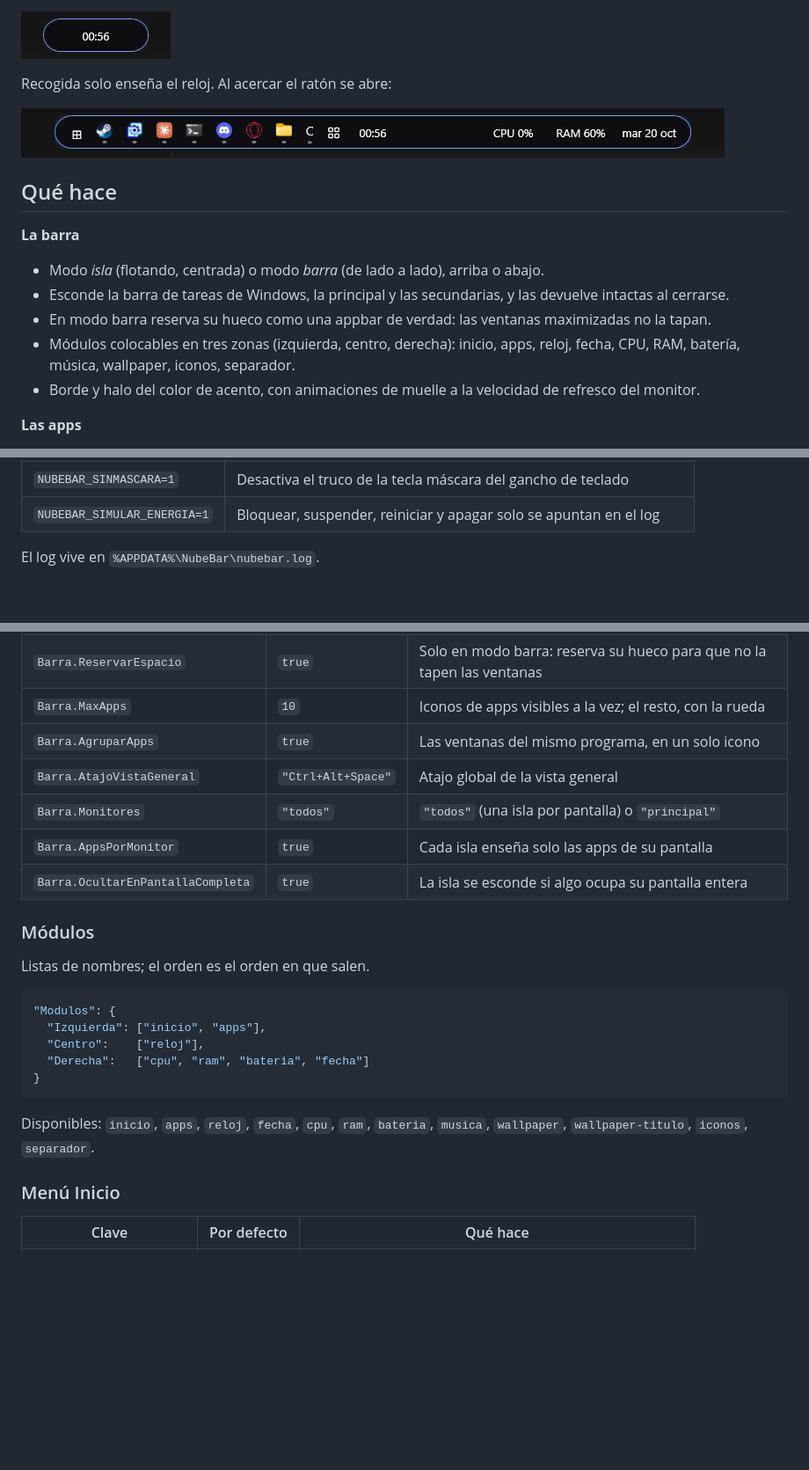
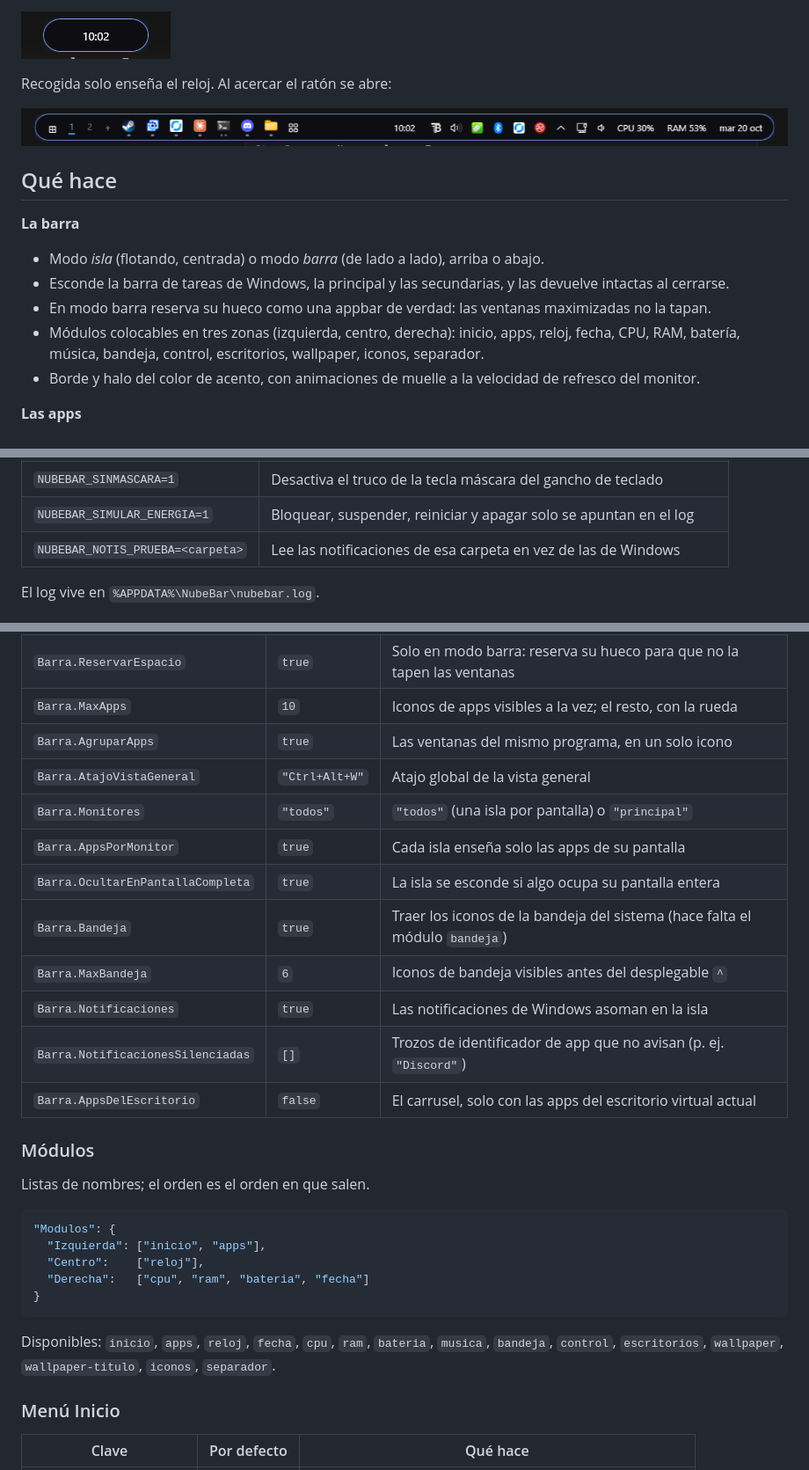
Before and after one commit to P542-X/NubeBar, a Markdown page: README.md, 3 parts joined by grey strips. Shown at 88% size. Rendered like a GitHub page; pictures changed too: docs/isla-abierta.png, docs/isla-recogida.png; blank space fills up the shorter version.

````diff
--- a/README.md
+++ b/README.md
@@ -20,7 +20,8 @@ Recogida solo enseña el reloj. Al acercar el ratón se abre:
 - En modo barra reserva su hueco como una appbar de verdad: las ventanas
   maximizadas no la tapan.
 - Módulos colocables en tres zonas (izquierda, centro, derecha): inicio, apps,
-  reloj, fecha, CPU, RAM, batería, música, wallpaper, iconos, separador.
+  reloj, fecha, CPU, RAM, batería, música, bandeja, control, escritorios,
+  wallpaper, iconos, separador.
 - Borde y halo del color de acento, con animaciones de muelle a la velocidad de
   refresco del monitor.
 
@@ -99,6 +134,7 @@ Variables de entorno útiles para depurar:
 | `NUBEBAR_DIAG2=1` | Añade el detalle del carrusel |
 | `NUBEBAR_SINMASCARA=1` | Desactiva el truco de la tecla máscara del gancho de teclado |
 | `NUBEBAR_SIMULAR_ENERGIA=1` | Bloquear, suspender, reiniciar y apagar solo se apuntan en el log |
+| `NUBEBAR_NOTIS_PRUEBA=<carpeta>` | Lee las notificaciones de esa carpeta en vez de las de Windows |
 
 El log vive en `%APPDATA%\NubeBar\nubebar.log`.
 
@@ -133,10 +169,15 @@ la isla se adapta sola. Las claves que no reconoce se conservan tal cual.
 | `Barra.ReservarEspacio` | `true` | Solo en modo barra: reserva su hueco para que no la tapen las ventanas |
 | `Barra.MaxApps` | `10` | Iconos de apps visibles a la vez; el resto, con la rueda |
 | `Barra.AgruparApps` | `true` | Las ventanas del mismo programa, en un solo icono |
-| `Barra.AtajoVistaGeneral` | `"Ctrl+Alt+Space"` | Atajo global de la vista general |
+| `Barra.AtajoVistaGeneral` | `"Ctrl+Alt+W"` | Atajo global de la vista general |
 | `Barra.Monitores` | `"todos"` | `"todos"` (una isla por pantalla) o `"principal"` |
 | `Barra.AppsPorMonitor` | `true` | Cada isla enseña solo las apps de su pantalla |
 | `Barra.OcultarEnPantallaCompleta` | `true` | La isla se esconde si algo ocupa su pantalla entera |
+| `Barra.Bandeja` | `true` | Traer los iconos de la bandeja del sistema (hace falta el módulo `bandeja`) |
+| `Barra.MaxBandeja` | `6` | Iconos de bandeja visibles antes del desplegable `^` |
+| `Barra.Notificaciones` | `true` | Las notificaciones de Windows asoman en la isla |
+| `Barra.NotificacionesSilenciadas` | `[]` | Trozos de identificador de app que no avisan (p. ej. `"Discord"`) |
+| `Barra.AppsDelEscritorio` | `false` | El carrusel, solo con las apps del escritorio virtual actual |
 
 ### Módulos
 
@@ -151,7 +192,8 @@ Listas de nombres; el orden es el orden en que salen.
 ```
 
 Disponibles: `inicio`, `apps`, `reloj`, `fecha`, `cpu`, `ram`, `bateria`, `musica`,
-`wallpaper`, `wallpaper-titulo`, `iconos`, `separador`.
+`bandeja`, `control`, `escritorios`, `wallpaper`, `wallpaper-titulo`, `iconos`,
+`separador`.
 
 ### Menú Inicio
 
````
Also changed, not shown: other parts of README.md (+34 -0 lines), docs/centro-control.png (added), 1 other file.
